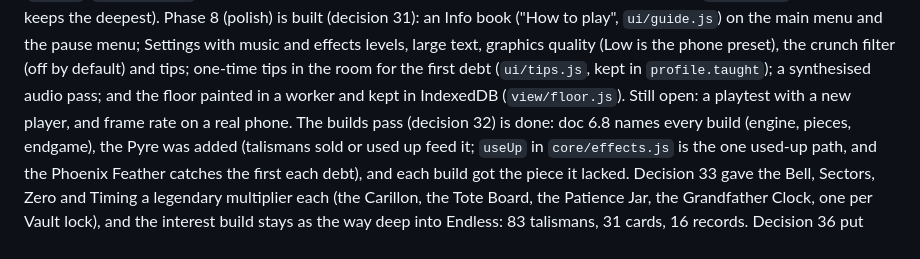
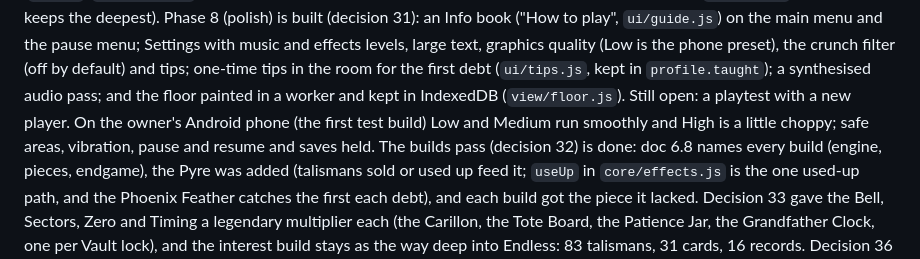
Before and after one commit to RattleSnake06/RouletteGame, a Markdown page: CLAUDE.md, the part around the change. GitHub-like rendering.

```diff
--- a/CLAUDE.md
+++ b/CLAUDE.md
@@ -95,8 +95,9 @@ effects levels, large text, graphics quality (Low is the phone preset), the
 crunch filter (off by default) and tips; one-time tips in the room for the
 first debt (`ui/tips.js`, kept in `profile.taught`); a synthesised audio
 pass; and the floor painted in a worker and kept in IndexedDB
-(`view/floor.js`). Still open: a playtest with a new player, and frame rate
-on a real phone. The builds pass (decision 32) is done: doc 6.8 names every
+(`view/floor.js`). Still open: a playtest with a new player. On the owner's
+Android phone (the first test build) Low and Medium run smoothly and High is
+a little choppy; safe areas, vibration, pause and resume and saves held. The builds pass (decision 32) is done: doc 6.8 names every
 build (engine, pieces, endgame), the Pyre was added (talismans sold or used
 up feed it; `useUp` in `core/effects.js` is the one used-up path, and the
 Phoenix Feather catches the first each debt), and each build got the piece
```
Also changed, not shown: docs/GAME_DESIGN.md (+8 -4 lines).
